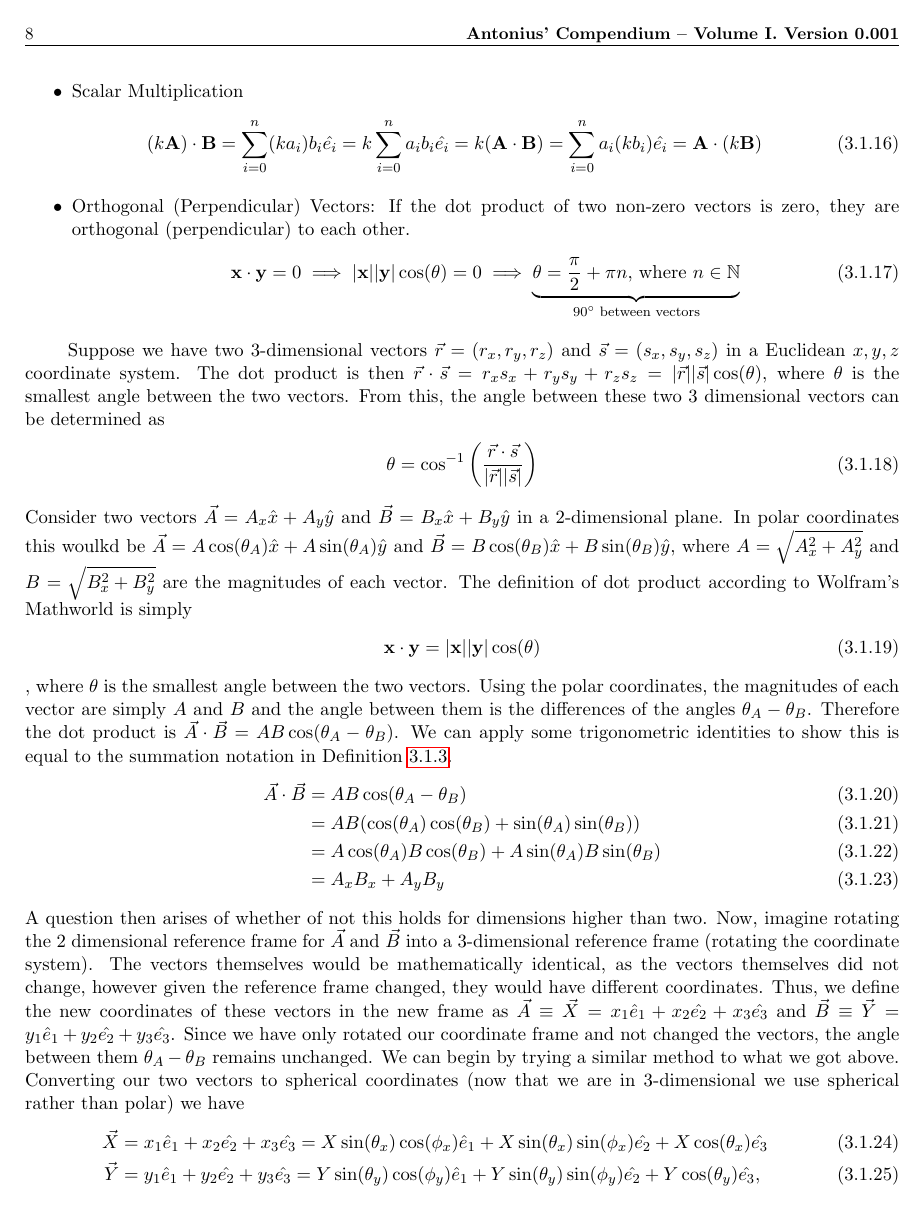
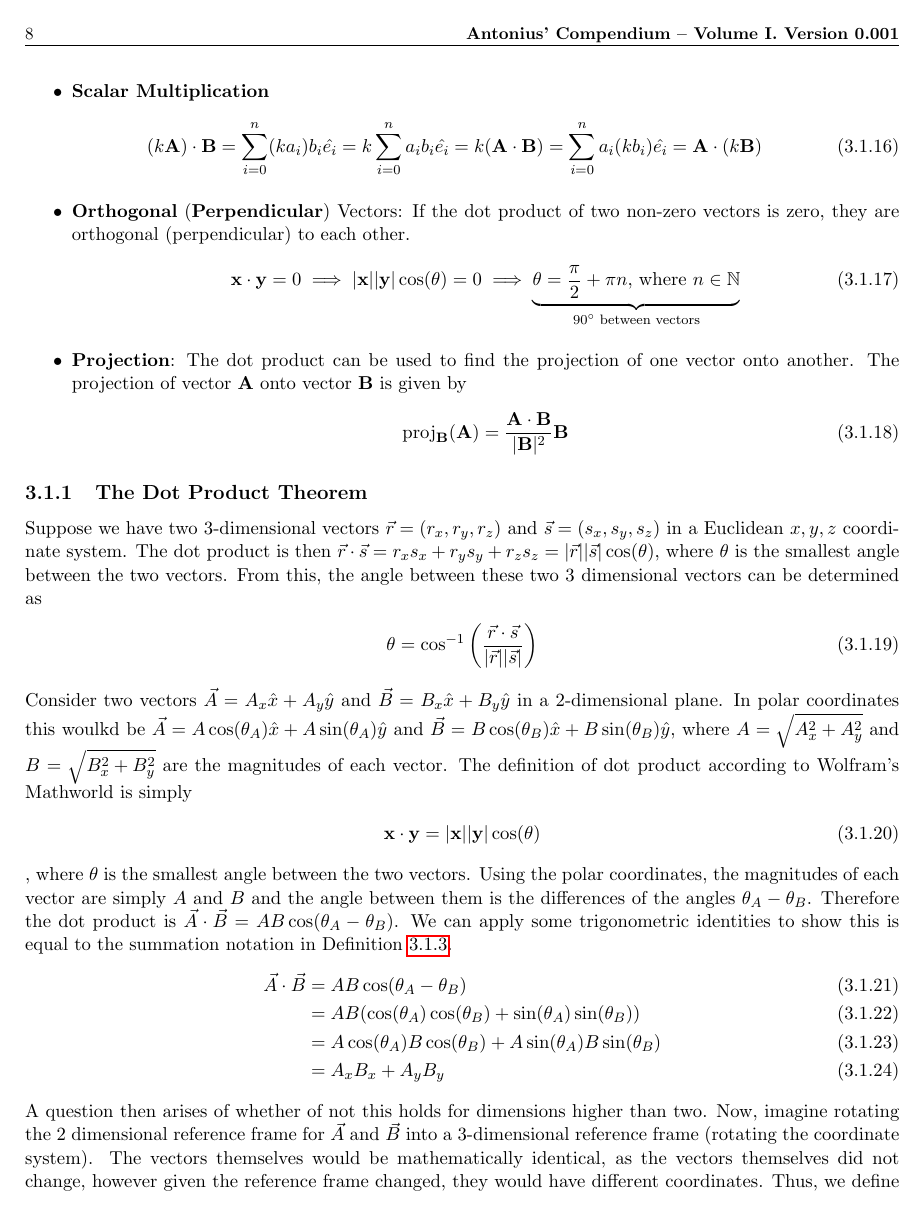
Before and after one commit to torodean/Antonius-Compendium, a LaTeX thesis (Volume I/Compendium.tex, which reads Volume I/chapters/mathematics/conventions.tex): page 14 of 62 before the commit and page 14 of 64 after it. Compiled offline with pdfLaTeX.

Commit message:
Added some dot product conventions and calculations

```diff
--- a/Volume I/chapters/mathematics/conventions.tex
+++ b/Volume I/chapters/mathematics/conventions.tex
@@ -79,15 +79,21 @@ A few mathematical identities hold when dealing with dot products.
 	\begin{align}
 		 \mathbf{A} \cdot (\mathbf{B} + \mathbf{C}) = \sum_{i=0}^{n}a_i(b_i+c_i)\hat{e_i} = \sum_{i=0}^{n}a_ib_i\hat{e_i} + \sum_{i=0}^{n}a_ic_i\hat{e_i} = \mathbf{A} \cdot \mathbf{B} + \mathbf{A} \cdot \mathbf{C}
 	\end{align}
-	\item Scalar Multiplication
+	\item \keyword{Scalar Multiplication}
 	\begin{align}
 		(k\mathbf{A}) \cdot \mathbf{B} = \sum_{i=0}^{n}(ka_i)b_i\hat{e_i} = k\sum_{i=0}^{n}a_ib_i\hat{e_i} = k(\mathbf{A} \cdot \mathbf{B}) = \sum_{i=0}^{n}a_i(kb_i)\hat{e_i}= \mathbf{A} \cdot (k\mathbf{B})
 	\end{align}
-	\item Orthogonal (Perpendicular) Vectors: If the dot product of two non-zero vectors is zero, they are orthogonal (perpendicular) to each other.
+	\item \keyword{Orthogonal} (\keyword{Perpendicular}) Vectors: If the dot product of two non-zero vectors is zero, they are orthogonal (perpendicular) to each other.
 	\begin{align}
 		\mathbf{x}\cdot\mathbf{y} = 0 \implies  |\mathbf{x}||\mathbf{y}|\cos(\theta) = 0 \implies \underbrace{\theta = \frac{\pi}{2}+\pi n\text{, where } n\in \N}_{\text{$90^\circ$ between vectors}}
 	\end{align}
+	\item \keyword{Projection}: The dot product can be used to find the projection of one vector onto another. The projection of vector $\mathbf{A}$ onto vector $\mathbf{B}$ is given by
+	\begin{align}
+		\text{proj}_{\mathbf{B}}(\mathbf{A}) = \frac{\mathbf{A} \cdot \mathbf{B}}{|\mathbf{B}|^2} \mathbf{B}
+	\end{align}
 \end{itemize}
+
+\subsection{The Dot Product Theorem}
 
 Suppose we have two 3-dimensional vectors $\vec{r} = (r_x,r_y,r_z)$ and $\vec{s}=(s_x,s_y,s_z)$ in a Euclidean $x,y,z$ coordinate system. The dot product is then $\vec{r} \cdot \vec{s} = r_xs_x+r_ys_y+r_zs_z = |\vec{r}||\vec{s}|\cos(\theta)$, where $\theta$ is the smallest angle between the two vectors. From this, the angle between these two 3 dimensional vectors can be determined as
 \begin{align}
```
Also changed, not shown: Volume I/Compendium.pdf, Volume I/chapters/mathematics/conventions.tex (3 more changed lines), 2 other files.
